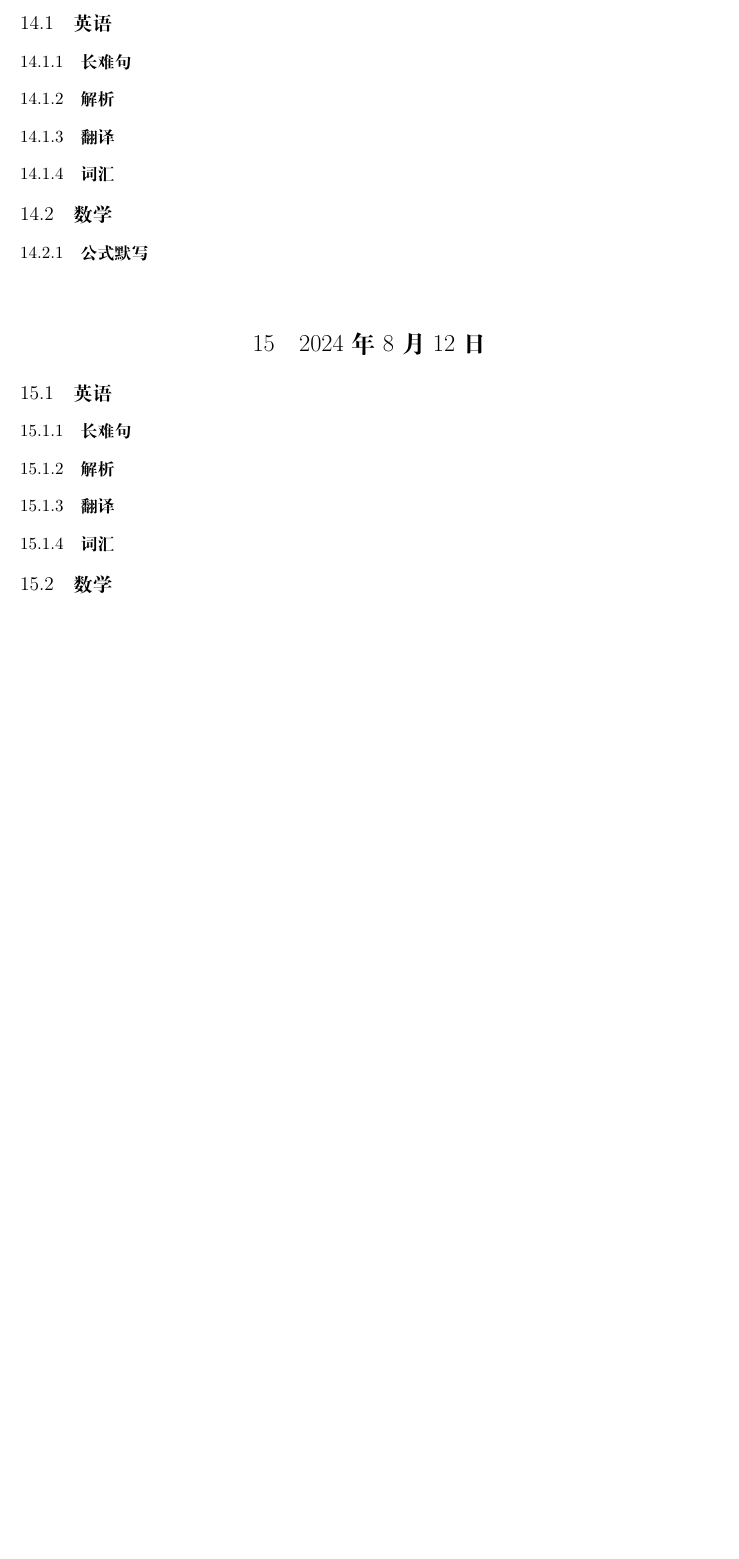
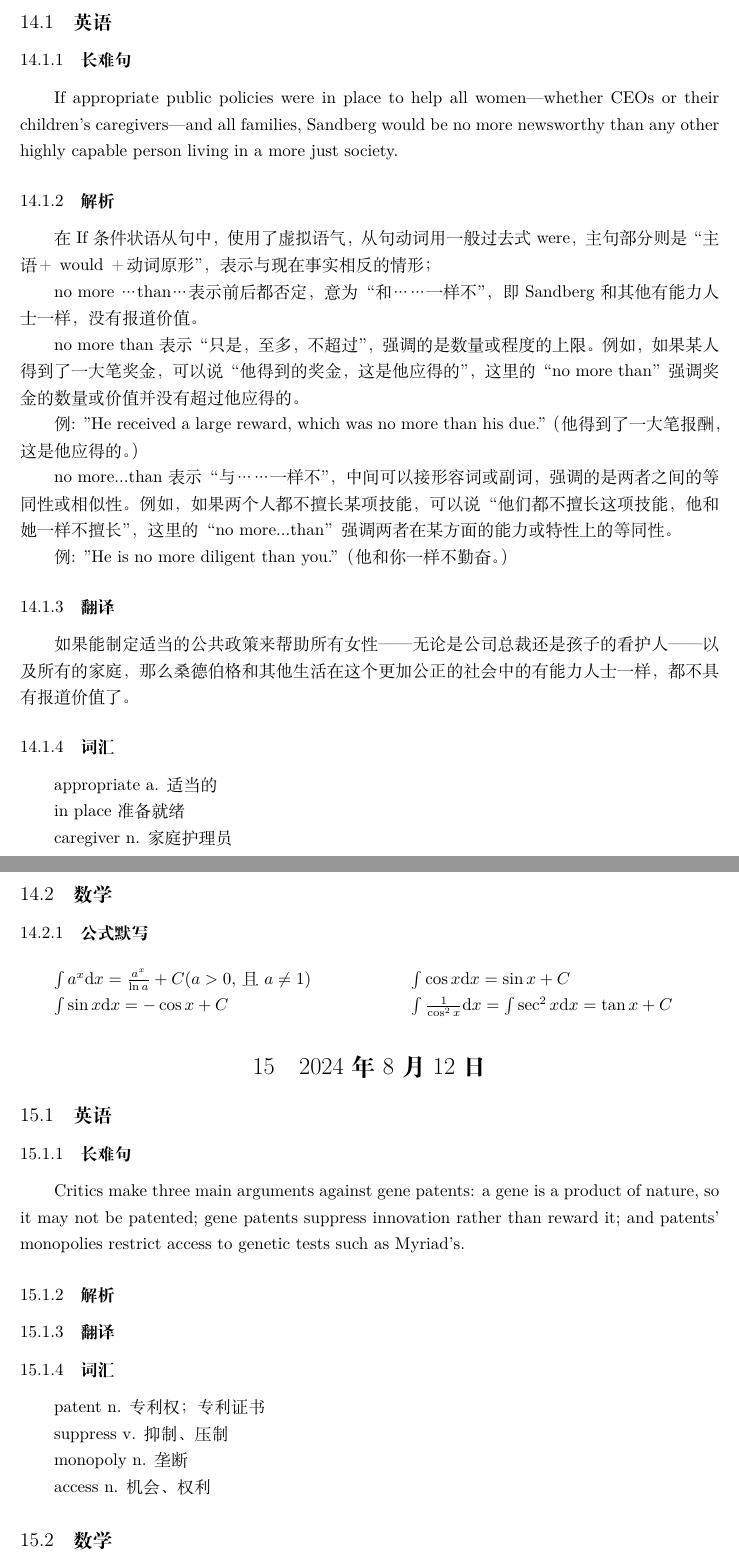
Before and after one commit to Gakusyun/gctu-duxt-everyday, a LaTeX document (学的东西.tex): part of page 16 of 21 before the commit and two parts of pages 14 and 15 of 20 after it, the two joined at a grey line, cut so that both start at the same text, the shorter picture padded with empty space. Compiled offline with XeLaTeX.

```diff
--- a/学的东西.tex
+++ b/学的东西.tex
@@ -19,7 +19,7 @@
 \pagestyle{fancy}
 \fancyhf{} % 清除默认页眉和页脚设置
 \fancyfoot[C]{\thepage} % 在页脚中央显示页码
-\setcounter{tocdepth}{3}
+\setcounter{tocdepth}{2}
 \begin{document}
 \maketitle
 \thispagestyle{empty}
@@ -437,19 +437,54 @@
 \section{2024年8月9日}
 \subsection{英语}
 \subsubsection{长难句}
+If appropriate public policies were in place to help all women---whether CEOs or their children's caregivers---and all families, Sandberg would be no more newsworthy than any other highly capable person living in a more just society.
 \subsubsection{解析}
+在If条件状语从句中，使用了虚拟语气，从句动词用一般过去式were，主句部分则是“主语＋would＋动词原形”，表示与现在事实相反的情形；
+
+no more … than…表示前后都否定，意为“和……一样不”，即Sandberg和其他有能力人士一样，没有报道价值。
+
+no more than表示“只是，至多，不超过”，强调的是数量或程度的上限。例如，如果某人得到了一大笔奖金，可以说“他得到的奖金，这是他应得的”，这里的“no more than”强调奖金的数量或价值并没有超过他应得的。
+
+例: "He received a large reward, which was no more than his due."（他得到了一大笔报酬，这是他应得的。）
+
+no more...than表示“与……一样不”，中间可以接形容词或副词，强调的是两者之间的等同性或相似性。例如，如果两个人都不擅长某项技能，可以说“他们都不擅长这项技能，他和她一样不擅长”，这里的“no more...than”强调两者在某方面的能力或特性上的等同性。
+
+例: "He is no more diligent than you."（他和你一样不勤奋。）
 \subsubsection{翻译}
+如果能制定适当的公共政策来帮助所有女性——无论是公司总裁还是孩子的看护人——以及所有的家庭，那么桑德伯格和其他生活在这个更加公正的社会中的有能力人士一样，都不具有报道价值了。
 \subsubsection{词汇}
+appropriate a. 适当的
+
+in place 准备就绪
+
+caregiver n. 家庭护理员
+
+just a. 公正的
 \subsection{数学}
 \subsubsection{公式默写}
 \begin{multicols}{2}
+      $\int a^x\mathrm{d}x=\frac{a^x}{\ln a}+C(a>0,$且$a\ne1)$
+
+      $\int\sin x\mathrm{d}x=-\cos x+C$
+
+      $\int\cos x\mathrm{d}x=\sin x+C$
+
+      $\int\frac{1}{\cos^2x}\mathrm{d}x=\int\sec^2x\mathrm{d}x=\tan x+C$
 \end{multicols}
 \section{2024年8月12日}
 \subsection{英语}
 \subsubsection{长难句}
+Critics make three main arguments against gene patents: a gene is a product of nature, so it may not be patented; gene patents suppress innovation rather than reward it; and patents' monopolies restrict access to genetic tests such as Myriad's.
 \subsubsection{解析}
 \subsubsection{翻译}
 \subsubsection{词汇}
+patent      n.  专利权；专利证书
+
+suppress    v.  抑制、压制
+
+monopoly   n. 垄断
+
+access     n. 机会、权利
 \subsection{数学}
 \subsubsection{公式默写}
 \begin{multicols}{2}
```
Also changed, not shown: 学的东西.pdf (deleted), 1 other file.
